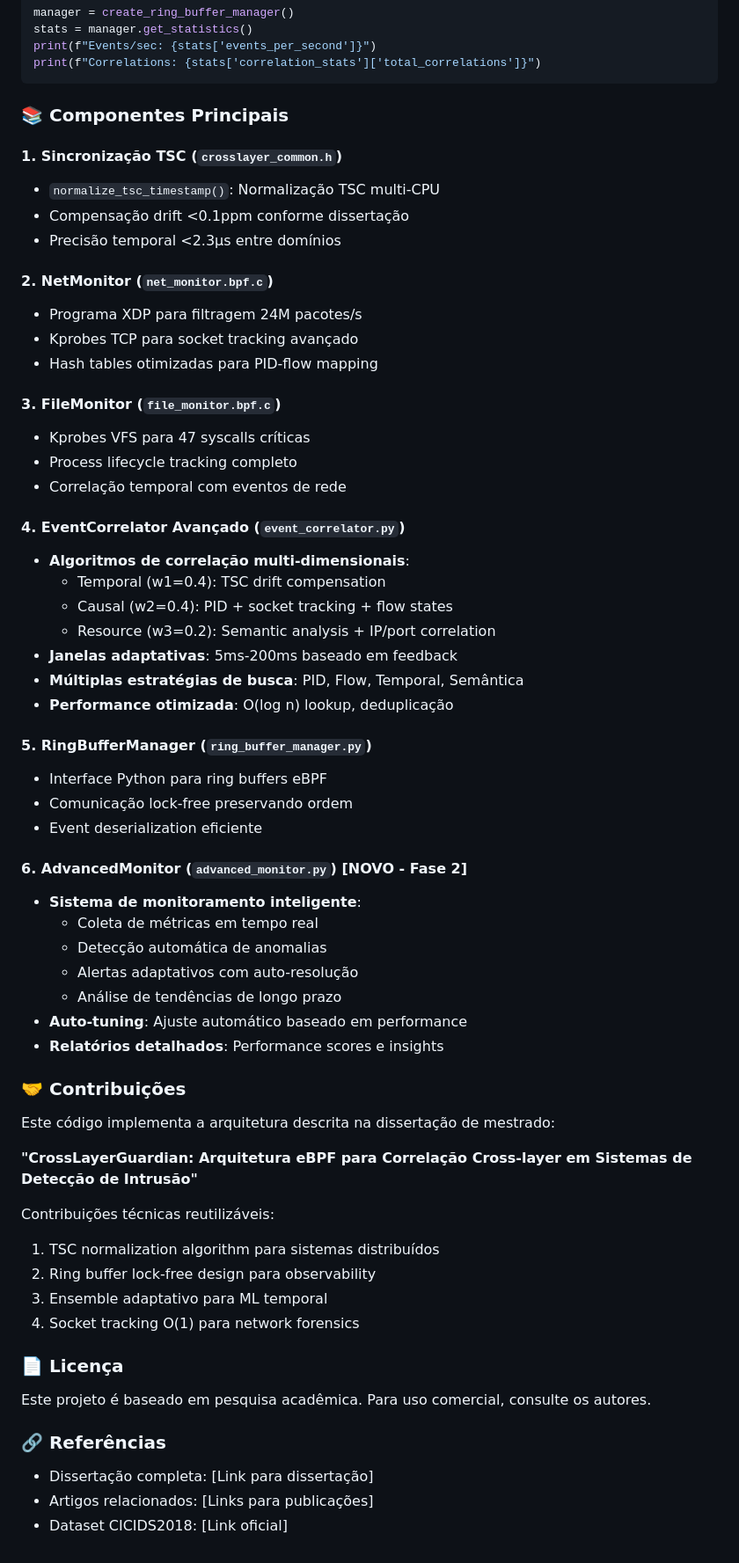
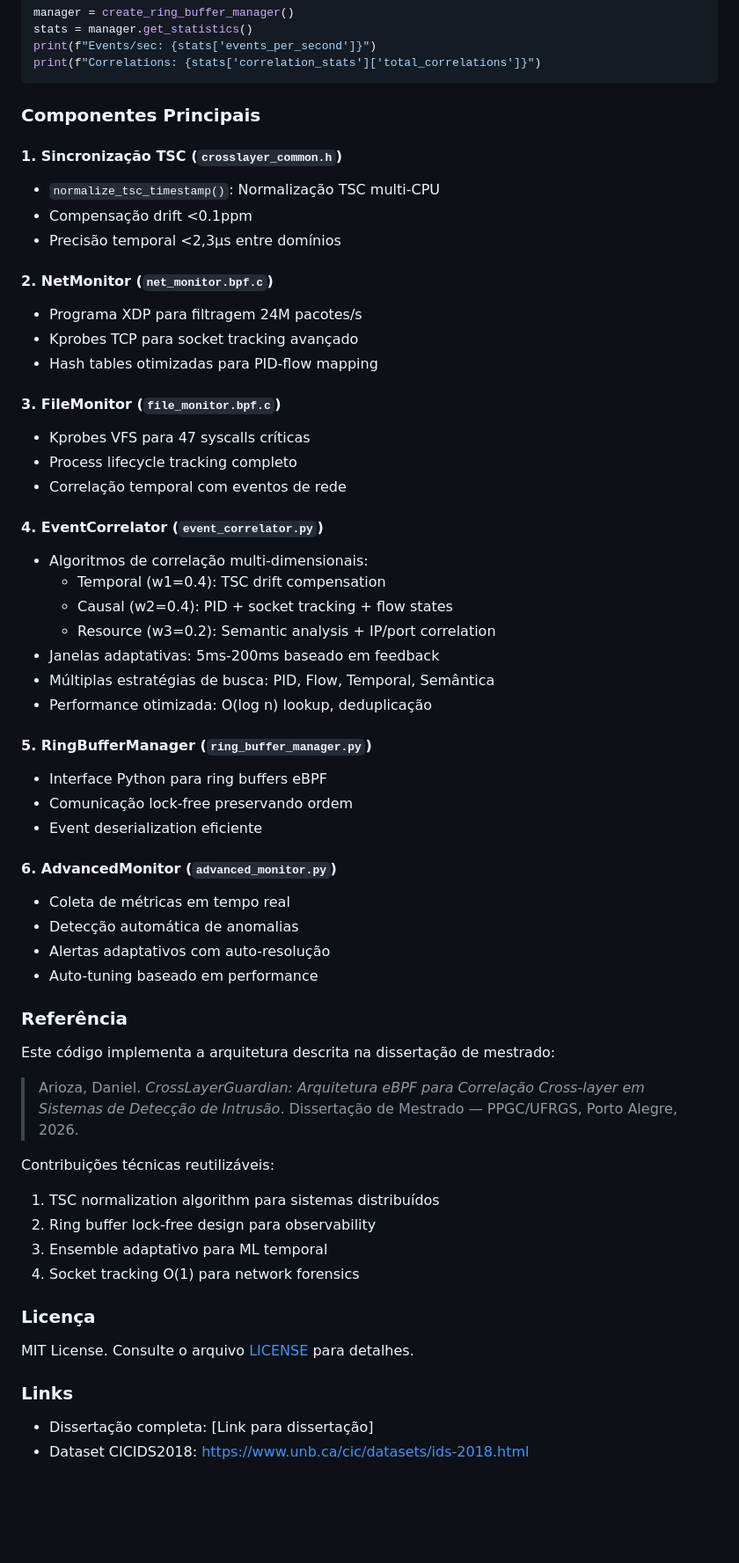
Before and after one commit to darioza/crossLayerGuardian, a Markdown page: README.md, the part around one of its changes. Shown at 88% size. Drawn GitHub-style; blank space fills up the shorter version.

Commit message:
docs: remove emojis from README for professional presentation

````diff
--- a/README.md
+++ b/README.md
@@ -157,12 +156,12 @@ print(f"Events/sec: {stats['events_per_second']}")
 print(f"Correlations: {stats['correlation_stats']['total_correlations']}")
 ```
 
-### 📚 Componentes Principais
+### Componentes Principais
 
 #### 1. Sincronização TSC (`crosslayer_common.h`)
 - `normalize_tsc_timestamp()`: Normalização TSC multi-CPU
-- Compensação drift <0.1ppm conforme dissertação
-- Precisão temporal <2.3µs entre domínios
+- Compensação drift <0.1ppm
+- Precisão temporal <2,3µs entre domínios
 
 #### 2. NetMonitor (`net_monitor.bpf.c`)
 - Programa XDP para filtragem 24M pacotes/s
@@ -174,34 +173,31 @@ print(f"Correlations: {stats['correlation_stats']['total_correlations']}")
 - Process lifecycle tracking completo
 - Correlação temporal com eventos de rede
 
-#### 4. EventCorrelator Avançado (`event_correlator.py`)
-- **Algoritmos de correlação multi-dimensionais**:
+#### 4. EventCorrelator (`event_correlator.py`)
+- Algoritmos de correlação multi-dimensionais:
   - Temporal (w1=0.4): TSC drift compensation
   - Causal (w2=0.4): PID + socket tracking + flow states
   - Resource (w3=0.2): Semantic analysis + IP/port correlation
-- **Janelas adaptativas**: 5ms-200ms baseado em feedback
-- **Múltiplas estratégias de busca**: PID, Flow, Temporal, Semântica
-- **Performance otimizada**: O(log n) lookup, deduplicação
+- Janelas adaptativas: 5ms-200ms baseado em feedback
+- Múltiplas estratégias de busca: PID, Flow, Temporal, Semântica
+- Performance otimizada: O(log n) lookup, deduplicação
 
 #### 5. RingBufferManager (`ring_buffer_manager.py`)
 - Interface Python para ring buffers eBPF
 - Comunicação lock-free preservando ordem
 - Event deserialization eficiente
 
-#### 6. AdvancedMonitor (`advanced_monitor.py`) **[NOVO - Fase 2]**
-- **Sistema de monitoramento inteligente**:
-  - Coleta de métricas em tempo real
-  - Detecção automática de anomalias
-  - Alertas adaptativos com auto-resolução
-  - Análise de tendências de longo prazo
-- **Auto-tuning**: Ajuste automático baseado em performance
-- **Relatórios detalhados**: Performance scores e insights
+#### 6. AdvancedMonitor (`advanced_monitor.py`)
+- Coleta de métricas em tempo real
+- Detecção automática de anomalias
+- Alertas adaptativos com auto-resolução
+- Auto-tuning baseado em performance
 
-### 🤝 Contribuições
+### Referência
 
 Este código implementa a arquitetura descrita na dissertação de mestrado:
 
-**"CrossLayerGuardian: Arquitetura eBPF para Correlação Cross-layer em Sistemas de Detecção de Intrusão"**
+> Arioza, Daniel. *CrossLayerGuardian: Arquitetura eBPF para Correlação Cross-layer em Sistemas de Detecção de Intrusão*. Dissertação de Mestrado — PPGC/UFRGS, Porto Alegre, 2026.
 
 Contribuições técnicas reutilizáveis:
 1. TSC normalization algorithm para sistemas distribuídos
@@ -209,12 +205,11 @@ Contribuições técnicas reutilizáveis:
 3. Ensemble adaptativo para ML temporal
 4. Socket tracking O(1) para network forensics
 
-### 📄 Licença
+### Licença
 
-Este projeto é baseado em pesquisa acadêmica. Para uso comercial, consulte os autores.
+MIT License. Consulte o arquivo [LICENSE](LICENSE) para detalhes.
 
-### 🔗 Referências
+### Links
 
 - Dissertação completa: [Link para dissertação]
-- Artigos relacionados: [Links para publicações]
-- Dataset CICIDS2018: [Link oficial]
+- Dataset CICIDS2018: [https://www.unb.ca/cic/datasets/ids-2018.html](https://www.unb.ca/cic/datasets/ids-2018.html)
````
Also changed, not shown: other parts of README.md (+18 -19 lines).
